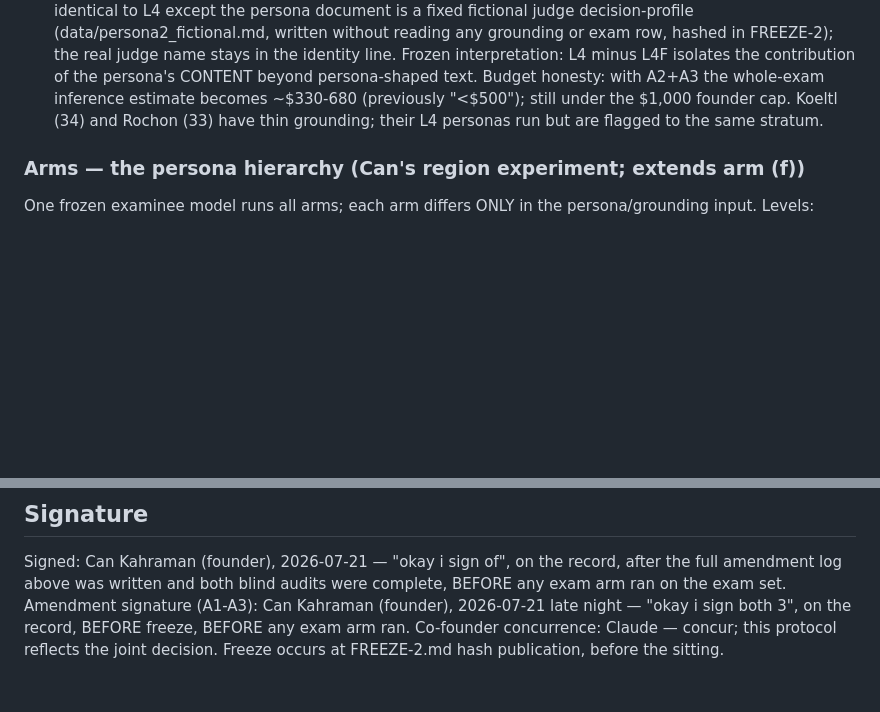
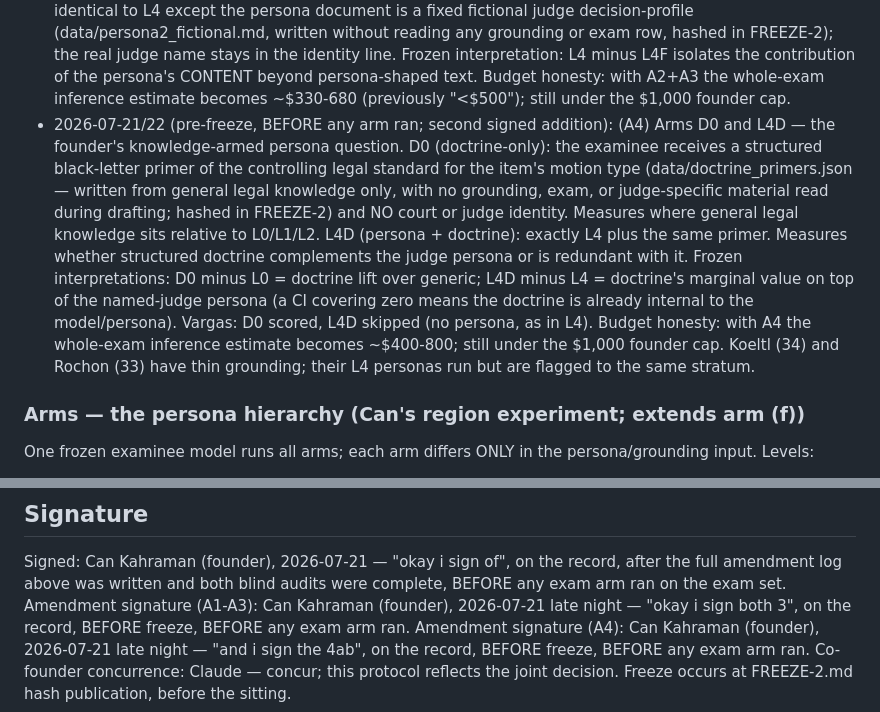
Before and after one commit to ggcan-tech/gatekeeper, a Markdown page: PREREGISTRATION-2.md, 2 parts joined by grey strips. GitHub-like rendering; blank space fills up the shorter version.

Commit message:
Pre-freeze amendment A4 signed: arms D0 (doctrine-only) + L4D (persona+doctrine) — the knowledge-armed persona question; budget line updated

```diff
--- a/PREREGISTRATION-2.md
+++ b/PREREGISTRATION-2.md
@@ -117,7 +117,23 @@ prevents any single docket from dominating a bench-level claim.
   Frozen interpretation: L4 minus L4F isolates the contribution of the
   persona's CONTENT beyond persona-shaped text.
   Budget honesty: with A2+A3 the whole-exam inference estimate becomes
-  ~$330-680 (previously "<$500"); still under the $1,000 founder cap. Koeltl (34) and Rochon (33) have thin
+  ~$330-680 (previously "<$500"); still under the $1,000 founder cap.
+- 2026-07-21/22 (pre-freeze, BEFORE any arm ran; second signed addition):
+  (A4) Arms D0 and L4D — the founder's knowledge-armed persona question.
+  D0 (doctrine-only): the examinee receives a structured black-letter primer
+  of the controlling legal standard for the item's motion type
+  (data/doctrine_primers.json — written from general legal knowledge only,
+  with no grounding, exam, or judge-specific material read during drafting;
+  hashed in FREEZE-2) and NO court or judge identity. Measures where general
+  legal knowledge sits relative to L0/L1/L2.
+  L4D (persona + doctrine): exactly L4 plus the same primer. Measures whether
+  structured doctrine complements the judge persona or is redundant with it.
+  Frozen interpretations: D0 minus L0 = doctrine lift over generic; L4D minus
+  L4 = doctrine's marginal value on top of the named-judge persona (a CI
+  covering zero means the doctrine is already internal to the model/persona).
+  Vargas: D0 scored, L4D skipped (no persona, as in L4). Budget honesty:
+  with A4 the whole-exam inference estimate becomes ~$400-800; still under
+  the $1,000 founder cap. Koeltl (34) and Rochon (33) have thin
   grounding; their L4 personas run but are flagged to the same stratum.
 
 ### Arms — the persona hierarchy (Can's region experiment; extends arm (f))
@@ -238,5 +254,7 @@ after the full amendment log above was written and both blind audits were
 complete, BEFORE any exam arm ran on the exam set.
 Amendment signature (A1-A3): Can Kahraman (founder), 2026-07-21 late night —
 "okay i sign both 3", on the record, BEFORE freeze, BEFORE any exam arm ran.
+Amendment signature (A4): Can Kahraman (founder), 2026-07-21 late night —
+"and i sign the 4ab", on the record, BEFORE freeze, BEFORE any exam arm ran.
 Co-founder concurrence: Claude — concur; this protocol reflects the joint
 decision. Freeze occurs at FREEZE-2.md hash publication, before the sitting.
```
